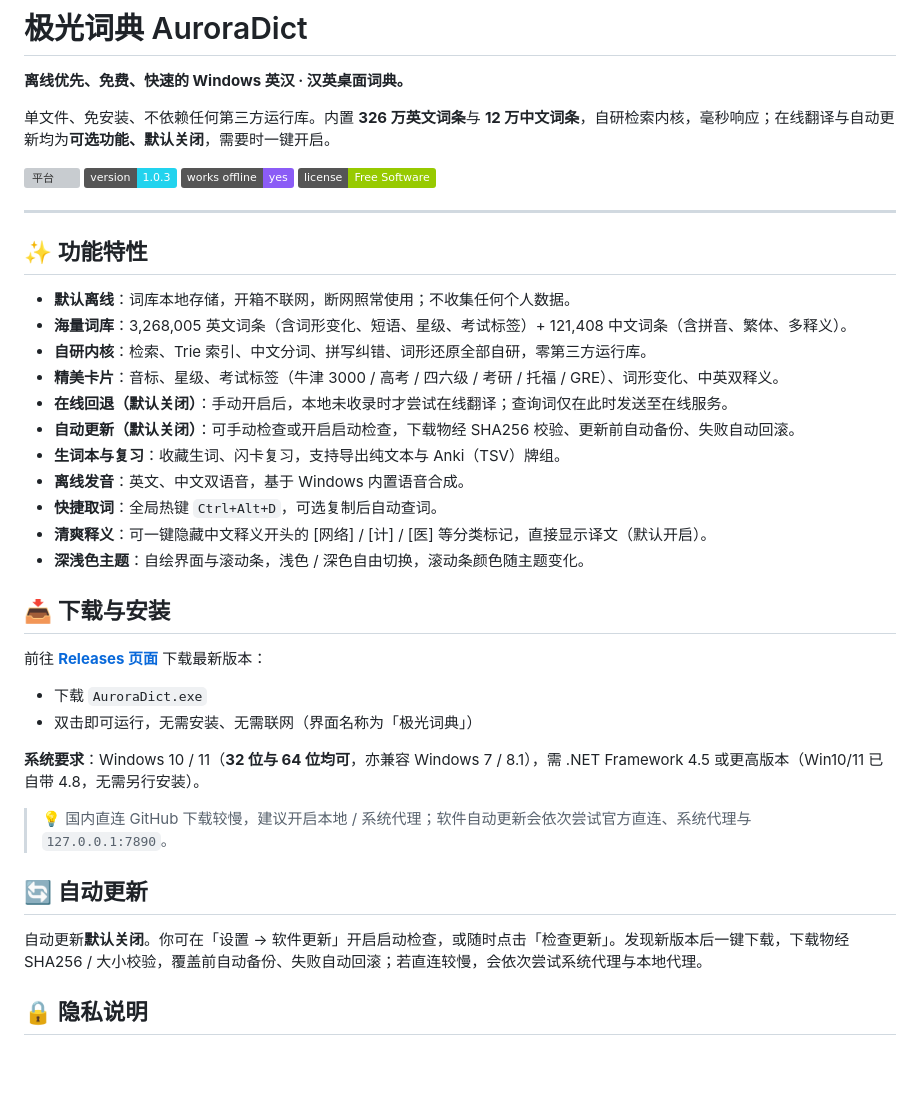
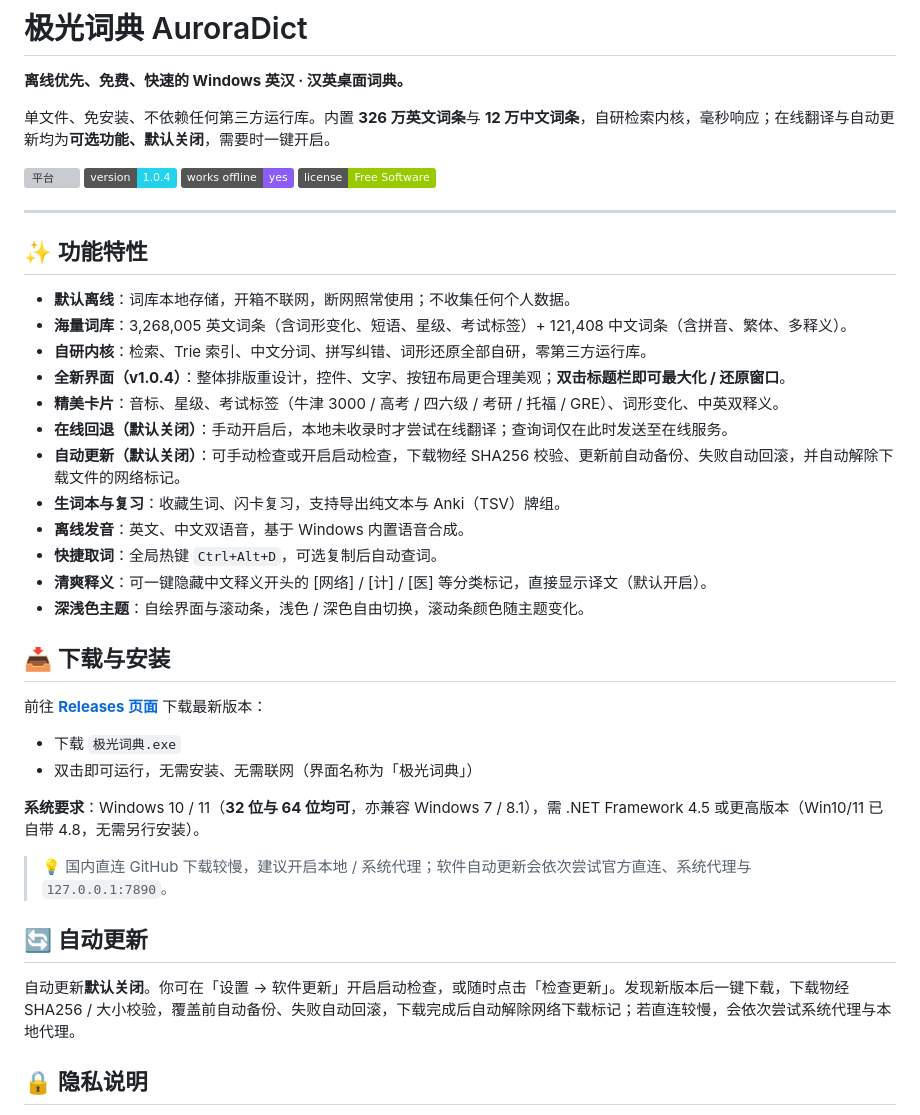
Before and after one commit to haoeastspeed/AuroraDict, a Markdown page: README.md, the part around the change. Rendered like a GitHub page; badges without logos; blank space fills up the shorter version; grey boxes are pictures that could not be loaded.

Commit message:
docs: README 更新至 v1.0.4（中文成品名/双击最大化/MOTW）

```diff
--- a/README.md
+++ b/README.md
@@ -5,7 +5,7 @@
 单文件、免安装、不依赖任何第三方运行库。内置 **326 万英文词条**与 **12 万中文词条**，自研检索内核，毫秒响应；在线翻译与自动更新均为**可选功能、默认关闭**，需要时一键开启。
 
 ![平台](https://img.shields.io/badge/platform-Windows%2010%2F11-3b82f6)
-![版本](https://img.shields.io/badge/version-1.0.3-22d3ee)
+![版本](https://img.shields.io/badge/version-1.0.4-22d3ee)
 ![离线](https://img.shields.io/badge/works%20offline-yes-8b5cf6)
 ![许可](https://img.shields.io/badge/license-Free%20Software-green)
 
@@ -16,9 +16,10 @@
 - **默认离线**：词库本地存储，开箱不联网，断网照常使用；不收集任何个人数据。
 - **海量词库**：3,268,005 英文词条（含词形变化、短语、星级、考试标签）+ 121,408 中文词条（含拼音、繁体、多释义）。
 - **自研内核**：检索、Trie 索引、中文分词、拼写纠错、词形还原全部自研，零第三方运行库。
+- **全新界面（v1.0.4）**：整体排版重设计，控件、文字、按钮布局更合理美观；**双击标题栏即可最大化 / 还原窗口**。
 - **精美卡片**：音标、星级、考试标签（牛津 3000 / 高考 / 四六级 / 考研 / 托福 / GRE）、词形变化、中英双释义。
 - **在线回退（默认关闭）**：手动开启后，本地未收录时才尝试在线翻译；查询词仅在此时发送至在线服务。
-- **自动更新（默认关闭）**：可手动检查或开启启动检查，下载物经 SHA256 校验、更新前自动备份、失败自动回滚。
+- **自动更新（默认关闭）**：可手动检查或开启启动检查，下载物经 SHA256 校验、更新前自动备份、失败自动回滚，并自动解除下载文件的网络标记。
 - **生词本与复习**：收藏生词、闪卡复习，支持导出纯文本与 Anki（TSV）牌组。
 - **离线发音**：英文、中文双语音，基于 Windows 内置语音合成。
 - **快捷取词**：全局热键 `Ctrl+Alt+D`，可选复制后自动查词。
@@ -29,7 +30,7 @@
 
 前往 **[Releases 页面](https://github.com/haoeastspeed/AuroraDict/releases/latest)** 下载最新版本：
 
-- 下载 `AuroraDict.exe`
+- 下载 `极光词典.exe`
 - 双击即可运行，无需安装、无需联网（界面名称为「极光词典」）
 
 **系统要求**：Windows 10 / 11（**32 位与 64 位均可**，亦兼容 Windows 7 / 8.1），需 .NET Framework 4.5 或更高版本（Win10/11 已自带 4.8，无需另行安装）。
@@ -38,7 +39,7 @@
 
 ## 🔄 自动更新
 
-自动更新**默认关闭**。你可在「设置 → 软件更新」开启启动检查，或随时点击「检查更新」。发现新版本后一键下载，下载物经 SHA256 / 大小校验，覆盖前自动备份、失败自动回滚；若直连较慢，会依次尝试系统代理与本地代理。
+自动更新**默认关闭**。你可在「设置 → 软件更新」开启启动检查，或随时点击「检查更新」。发现新版本后一键下载，下载物经 SHA256 / 大小校验，覆盖前自动备份、失败自动回滚，下载完成后自动解除网络下载标记；若直连较慢，会依次尝试系统代理与本地代理。
 
 ## 🔒 隐私说明
 
```
